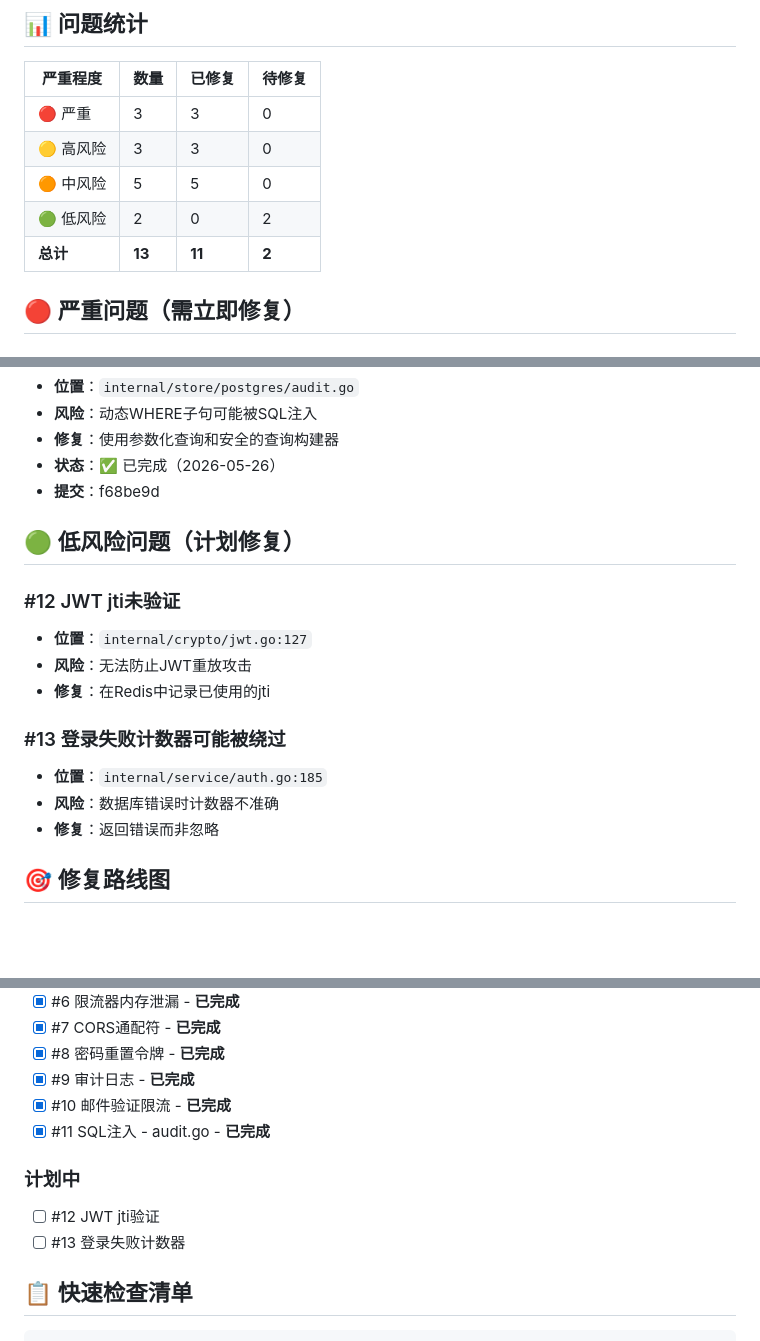
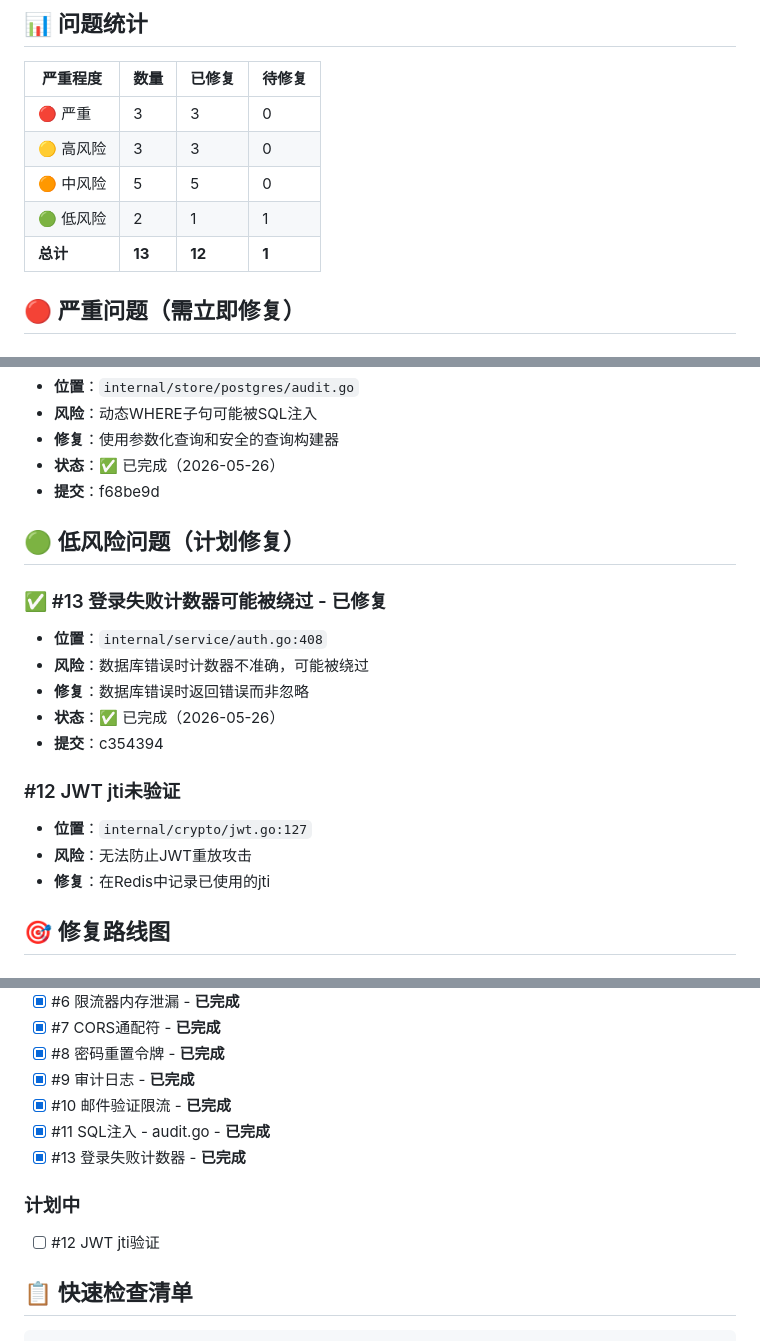
Before and after one commit to Eninte/sso, a Markdown page: docs/SECURITY_ISSUES_SUMMARY.md, 3 parts joined by grey strips. GitHub-like rendering; blank space fills up the shorter version.

Commit message:
docs(security): 更新安全问题跟踪文档 - 标记#13已修复
- 更新问题统计: 12/13已修复 (92%)
- 标记#13登录失败计数器问题为已修复
- 添加提交哈希: c354394
- 剩余1个低风险问题: #12 JWT jti验证

```diff
--- a/docs/SECURITY_ISSUES_SUMMARY.md
+++ b/docs/SECURITY_ISSUES_SUMMARY.md
@@ -9,8 +9,8 @@
 | 🔴 严重 | 3 | 3 | 0 |
 | 🟡 高风险 | 3 | 3 | 0 |
 | 🟠 中风险 | 5 | 5 | 0 |
-| 🟢 低风险 | 2 | 0 | 2 |
-| **总计** | **13** | **11** | **2** |
+| 🟢 低风险 | 2 | 1 | 1 |
+| **总计** | **13** | **12** | **1** |
 
 ## 🔴 严重问题（需立即修复）
 
@@ -96,15 +96,17 @@
 
 ## 🟢 低风险问题（计划修复）
 
+### ✅ #13 登录失败计数器可能被绕过 - 已修复
+- **位置**：`internal/service/auth.go:408`
+- **风险**：数据库错误时计数器不准确，可能被绕过
+- **修复**：数据库错误时返回错误而非忽略
+- **状态**：✅ 已完成（2026-05-26）
+- **提交**：c354394
+
 ### #12 JWT jti未验证
 - **位置**：`internal/crypto/jwt.go:127`
 - **风险**：无法防止JWT重放攻击
 - **修复**：在Redis中记录已使用的jti
-
-### #13 登录失败计数器可能被绕过
-- **位置**：`internal/service/auth.go:185`
-- **风险**：数据库错误时计数器不准确
-- **修复**：返回错误而非忽略
 
 ## 🎯 修复路线图
 
@@ -120,10 +122,10 @@
 - [x] #9 审计日志 - **已完成**
 - [x] #10 邮件验证限流 - **已完成**
 - [x] #11 SQL注入 - audit.go - **已完成**
+- [x] #13 登录失败计数器 - **已完成**
 
 ### 计划中
 - [ ] #12 JWT jti验证
-- [ ] #13 登录失败计数器
 
 ## 📋 快速检查清单
 
```
